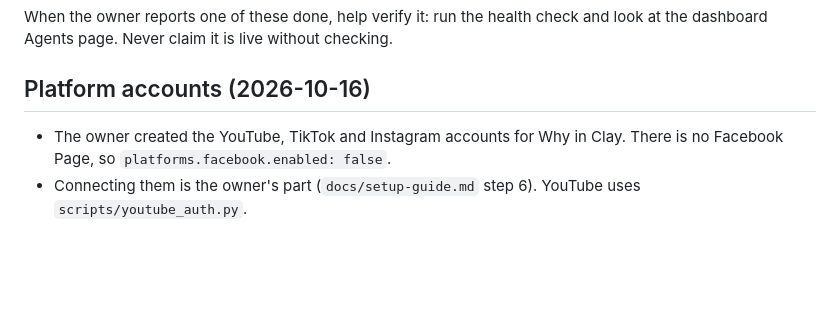
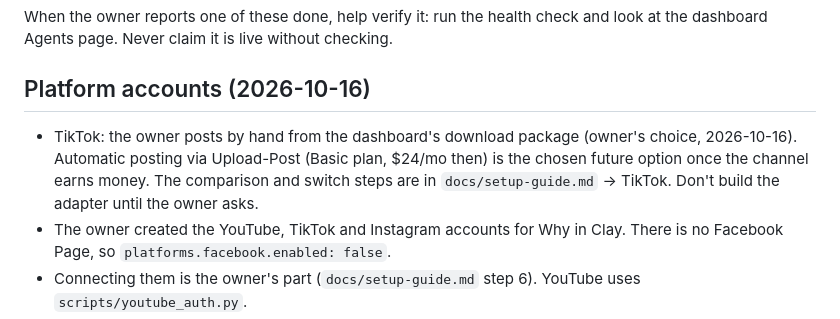
Before and after one commit to NadavKrashin/daily-shorts, a Markdown page: HANDOFF.md, the part around the change. GitHub-like rendering; blank space fills up the shorter version.

```diff
--- a/HANDOFF.md
+++ b/HANDOFF.md
@@ -87,6 +87,10 @@ dashboard Agents page. Never claim it is live without checking.
 
 ## Platform accounts (2026-10-16)
 
+- TikTok: the owner posts by hand from the dashboard's download package (owner's choice,
+  2026-10-16). Automatic posting via Upload-Post (Basic plan, $24/mo then) is the chosen future option
+  once the channel earns money. The comparison and switch steps are in `docs/setup-guide.md` → TikTok.
+  Don't build the adapter until the owner asks.
 - The owner created the YouTube, TikTok and Instagram accounts for Why in Clay. There is no Facebook
   Page, so `platforms.facebook.enabled: false`.
 - Connecting them is the owner's part (`docs/setup-guide.md` step 6). YouTube uses
```
Also changed, not shown: docs/setup-guide.md (+20 -0 lines).
